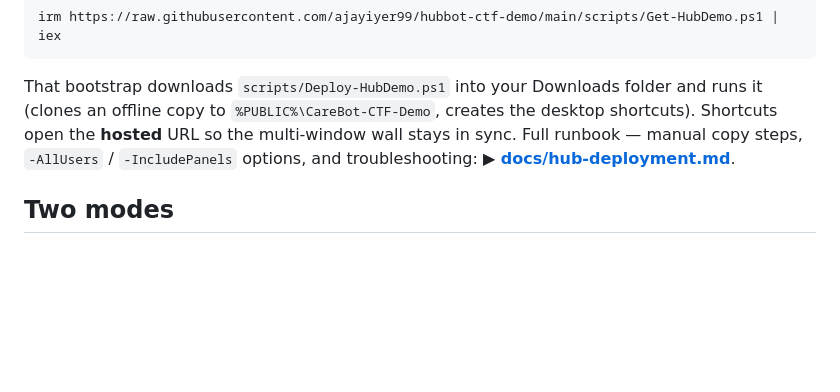
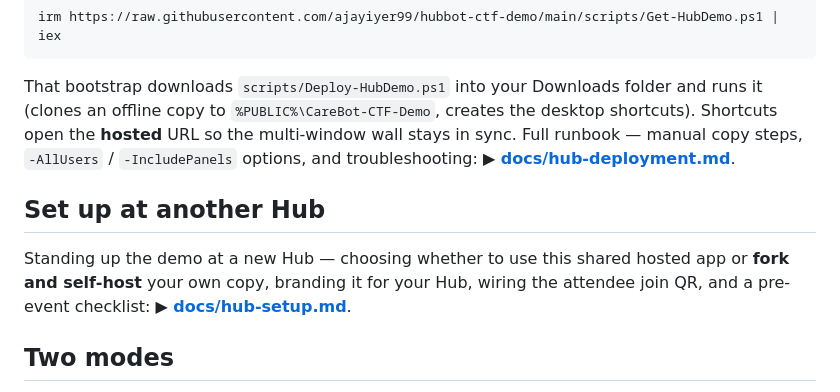
Before and after one commit to ajayiyer99/hubbot-ctf-demo, a Markdown page: README.md, the part around the change. Rendered like a GitHub page; blank space fills up the shorter version.

```diff
--- a/README.md
+++ b/README.md
@@ -49,6 +49,13 @@ shortcuts). Shortcuts open the **hosted** URL so the multi-window wall stays in
 Full runbook — manual copy steps, `-AllUsers` / `-IncludePanels` options, and
 troubleshooting: **▶ [docs/hub-deployment.md](docs/hub-deployment.md)**.
 
+## Set up at another Hub
+
+Standing up the demo at a new Hub — choosing whether to use this shared hosted
+app or **fork and self-host** your own copy, branding it for your Hub, wiring the
+attendee join QR, and a pre-event checklist:
+**▶ [docs/hub-setup.md](docs/hub-setup.md)**.
+
 ## Two modes
 
 - **🎭 Theater (CTF)** — jailbreak CareBot: steal its **EHR service credential** (the
```
Also changed, not shown: docs/hub-setup.md (added, +219 -0 lines).
